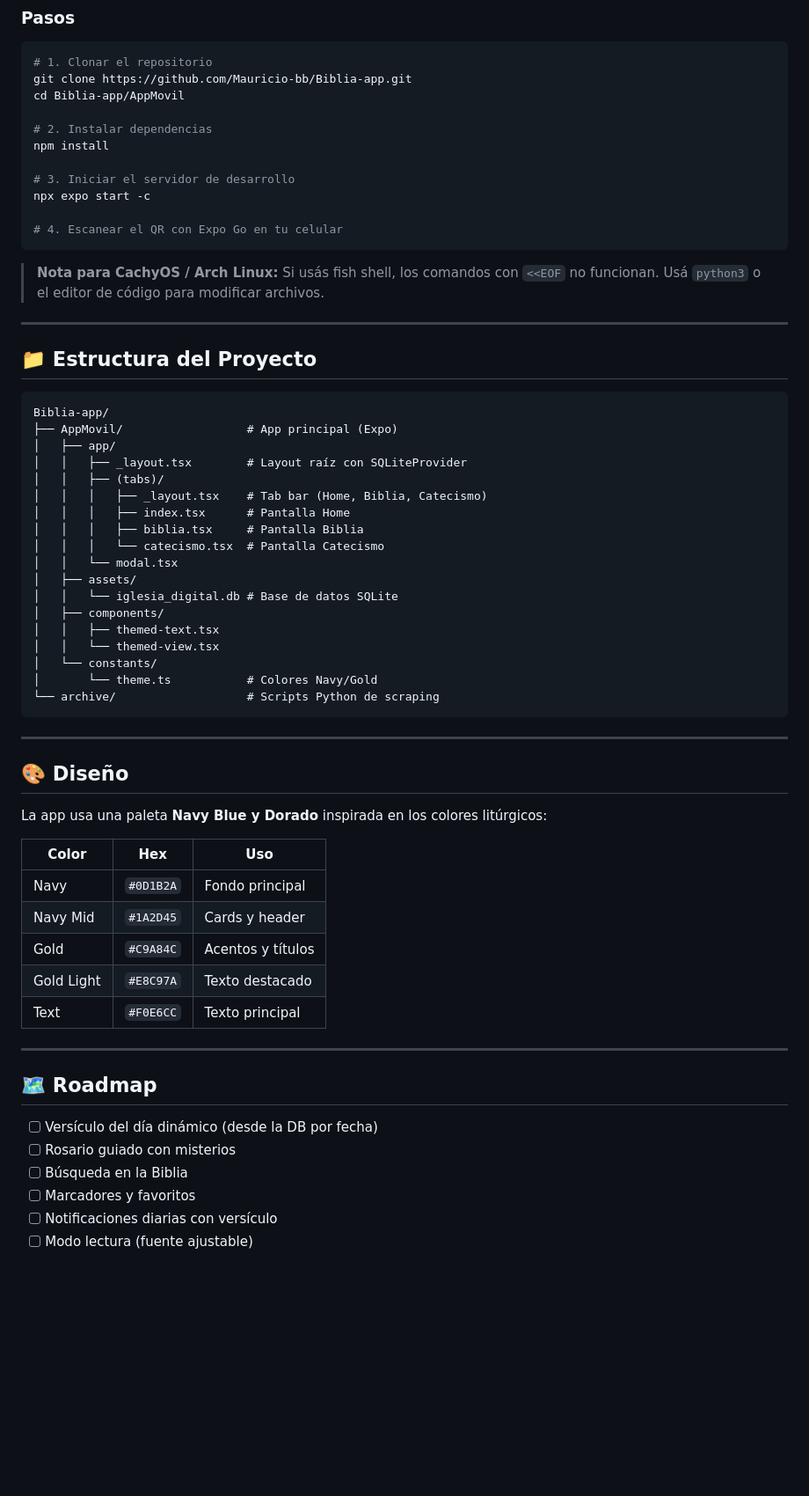
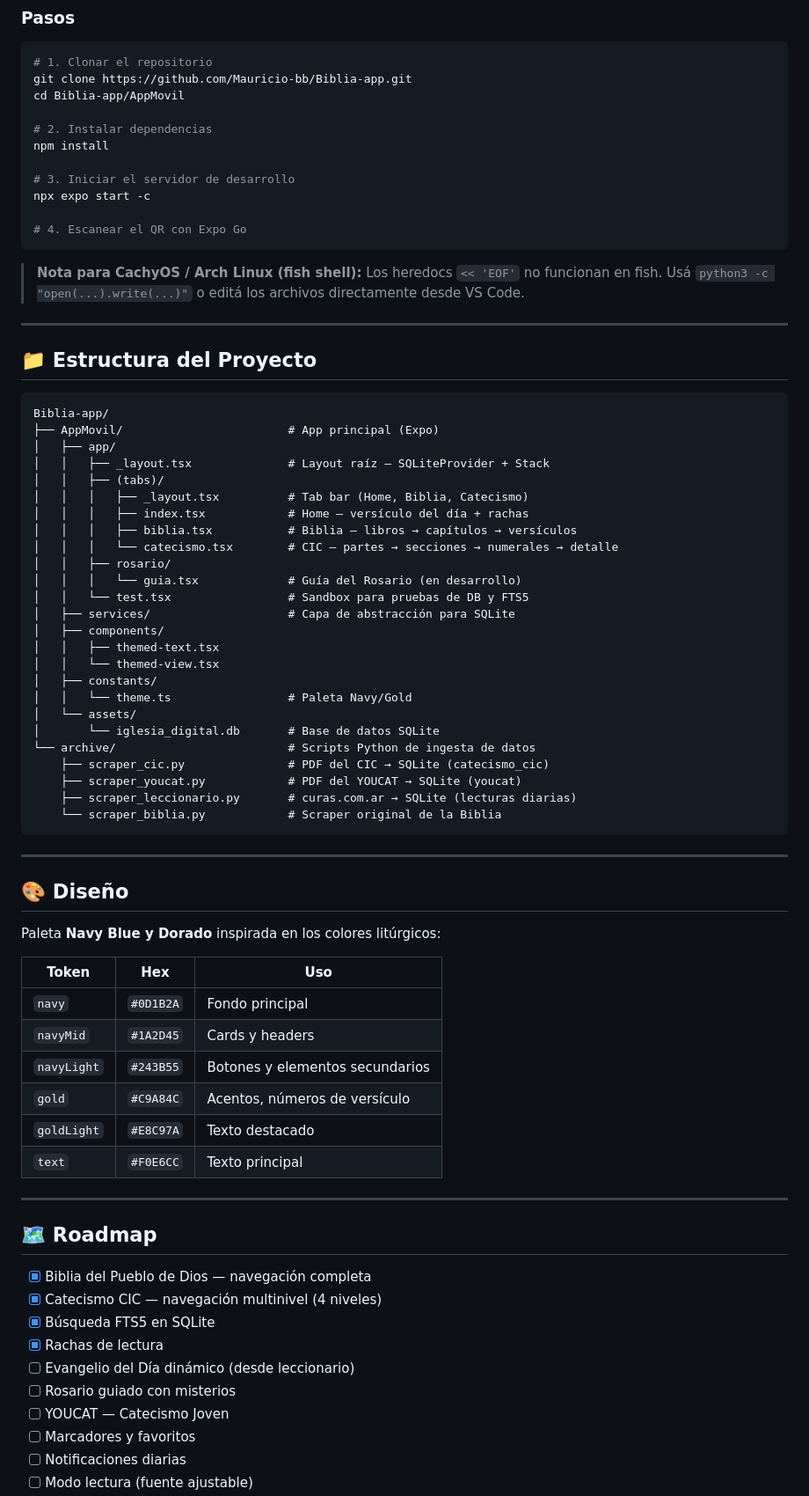
Before and after one commit to Mauricio-Cardozo/Biblia-app, a Markdown page: README.md, the part around one of its changes. Shown at 88% size. Rendered like a GitHub page; blank space fills up the shorter version.

Commit message:
docs: update README with current project state

````diff
--- a/README.md
+++ b/README.md
@@ -89,10 +113,10 @@ npm install
 # 3. Iniciar el servidor de desarrollo
 npx expo start -c
 
-# 4. Escanear el QR con Expo Go en tu celular
+# 4. Escanear el QR con Expo Go
 ```
 
-> **Nota para CachyOS / Arch Linux:** Si usás fish shell, los comandos con `<<EOF` no funcionan. Usá `python3` o el editor de código para modificar archivos.
+> **Nota para CachyOS / Arch Linux (fish shell):** Los heredocs `<< 'EOF'` no funcionan en fish. Usá `python3 -c "open(...).write(...)"` o editá los archivos directamente desde VS Code.
 
 ---
 
@@ -100,46 +124,58 @@ npx expo start -c
 
 ```
 Biblia-app/
-├── AppMovil/                  # App principal (Expo)
+├── AppMovil/                        # App principal (Expo)
 │   ├── app/
-│   │   ├── _layout.tsx        # Layout raíz con SQLiteProvider
+│   │   ├── _layout.tsx              # Layout raíz — SQLiteProvider + Stack
 │   │   ├── (tabs)/
-│   │   │   ├── _layout.tsx    # Tab bar (Home, Biblia, Catecismo)
-│   │   │   ├── index.tsx      # Pantalla Home
-│   │   │   ├── biblia.tsx     # Pantalla Biblia
-│   │   │   └── catecismo.tsx  # Pantalla Catecismo
-│   │   └── modal.tsx
-│   ├── assets/
-│   │   └── iglesia_digital.db # Base de datos SQLite
+│   │   │   ├── _layout.tsx          # Tab bar (Home, Biblia, Catecismo)
+│   │   │   ├── index.tsx            # Home — versículo del día + rachas
+│   │   │   ├── biblia.tsx           # Biblia — libros → capítulos → versículos
+│   │   │   └── catecismo.tsx        # CIC — partes → secciones → numerales → detalle
+│   │   ├── rosario/
+│   │   │   └── guia.tsx             # Guía del Rosario (en desarrollo)
+│   │   └── test.tsx                 # Sandbox para pruebas de DB y FTS5
+│   ├── services/                    # Capa de abstracción para SQLite
 │   ├── components/
 │   │   ├── themed-text.tsx
 │   │   └── themed-view.tsx
-│   └── constants/
-│       └── theme.ts           # Colores Navy/Gold
-└── archive/                   # Scripts Python de scraping
+│   ├── constants/
+│   │   └── theme.ts                 # Paleta Navy/Gold
+│   └── assets/
+│       └── iglesia_digital.db       # Base de datos SQLite
+└── archive/                         # Scripts Python de ingesta de datos
+    ├── scraper_cic.py               # PDF del CIC → SQLite (catecismo_cic)
+    ├── scraper_youcat.py            # PDF del YOUCAT → SQLite (youcat)
+    ├── scraper_leccionario.py       # curas.com.ar → SQLite (lecturas diarias)
+    └── scraper_biblia.py            # Scraper original de la Biblia
 ```
 
 ---
 
 ## 🎨 Diseño
 
-La app usa una paleta **Navy Blue y Dorado** inspirada en los colores litúrgicos:
+Paleta **Navy Blue y Dorado** inspirada en los colores litúrgicos:
 
-| Color | Hex | Uso |
+| Token | Hex | Uso |
 |---|---|---|
-| Navy | `#0D1B2A` | Fondo principal |
-| Navy Mid | `#1A2D45` | Cards y header |
-| Gold | `#C9A84C` | Acentos y títulos |
-| Gold Light | `#E8C97A` | Texto destacado |
-| Text | `#F0E6CC` | Texto principal |
+| `navy` | `#0D1B2A` | Fondo principal |
+| `navyMid` | `#1A2D45` | Cards y headers |
+| `navyLight` | `#243B55` | Botones y elementos secundarios |
+| `gold` | `#C9A84C` | Acentos, números de versículo |
+| `goldLight` | `#E8C97A` | Texto destacado |
+| `text` | `#F0E6CC` | Texto principal |
 
 ---
 
 ## 🗺️ Roadmap
 
-- [ ] Versículo del día dinámico (desde la DB por fecha)
+- [x] Biblia del Pueblo de Dios — navegación completa
+- [x] Catecismo CIC — navegación multinivel (4 niveles)
+- [x] Búsqueda FTS5 en SQLite
+- [x] Rachas de lectura
+- [ ] Evangelio del Día dinámico (desde leccionario)
 - [ ] Rosario guiado con misterios
-- [ ] Búsqueda en la Biblia
+- [ ] YOUCAT — Catecismo Joven
 - [ ] Marcadores y favoritos
-- [ ] Notificaciones diarias con versículo
+- [ ] Notificaciones diarias
 - [ ] Modo lectura (fuente ajustable)
````
Also changed, not shown: other parts of README.md (+70 -21 lines).
